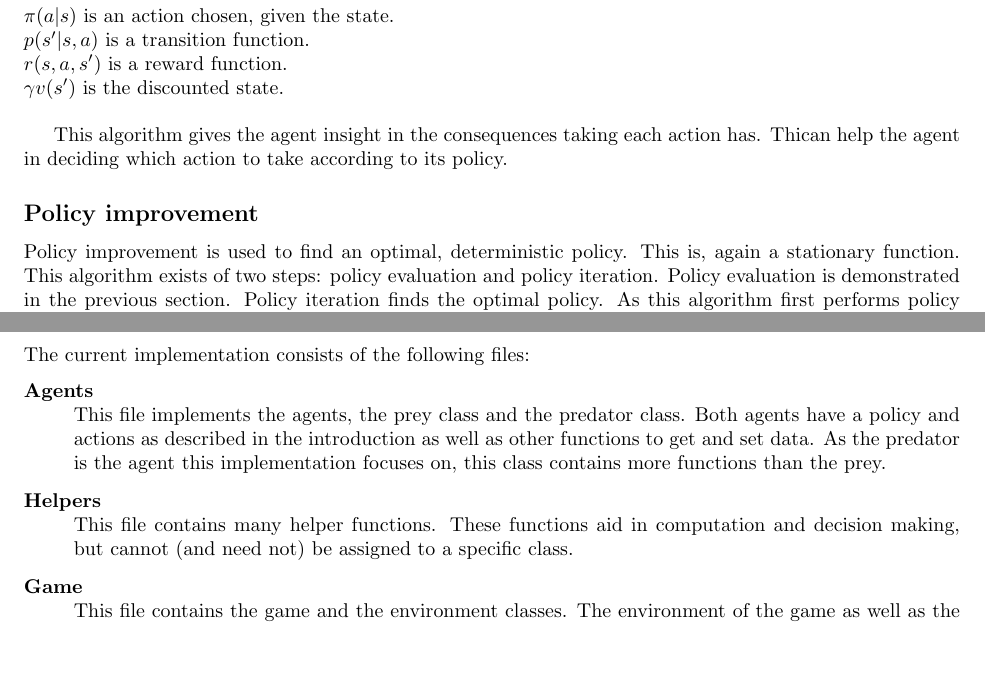
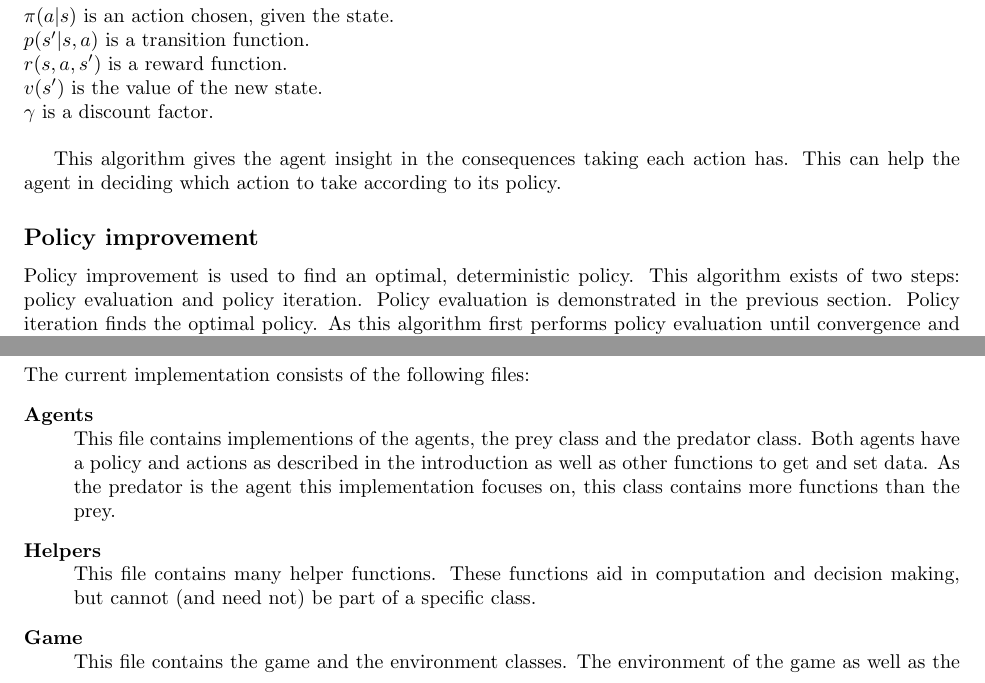
Before and after one commit to sagieske/AA1, a LaTeX problem sheet (one/Assignment1_Group4.tex): two parts of pages 3 and 4 of 7, joined at a grey line, cut so that both start at the same text, the shorter picture padded with empty space. Compiled offline with pdfLaTeX.

Commit message:
small typos fixed

```diff
--- a/one/Assignment1_Group4.tex
+++ b/one/Assignment1_Group4.tex
@@ -58,12 +58,13 @@ Where: \\
 $\pi(a|s)$ is an action chosen, given the state. \\
 $p(s'|s, a)$ is a transition function. \\
 $r(s, a, s')$ is a reward function. \\
-$\gamma v(s')$ is the discounted state. \\ % is it?
+$v(s')$ is the value of the new state. \\ % is it?
+$\gamma$ is a discount factor.\\
 
-This algorithm gives the agent insight in the consequences taking each action has. Thican help the agent in deciding which action to take according to its policy.
+This algorithm gives the agent insight in the consequences taking each action has. This can help the agent in deciding which action to take according to its policy.
 
 \subsection*{Policy improvement}
-Policy improvement is used to find an optimal, deterministic policy. This is, again a stationary function. This algorithm exists of two steps: policy evaluation and policy iteration. Policy evaluation is demonstrated in the previous section. Policy iteration finds the optimal policy. As this algorithm first performs policy evaluation until convergence and then performs policy improvement, this algorithm is relatively slow and computationally expensive. Again, from Barto and Sutton [source]:\\
+Policy improvement is used to find an optimal, deterministic policy. This algorithm exists of two steps: policy evaluation and policy iteration. Policy evaluation is demonstrated in the previous section. Policy iteration finds the optimal policy. As this algorithm first performs policy evaluation until convergence and then performs policy improvement, this algorithm is relatively slow and computationally expensive. Again, from Barto and Sutton [source]:\\
 
 \begin{algorithm}[H]
 1. Initialization \\
@@ -111,10 +112,10 @@ After performing this algorithm, the results can also be used for agent planning
 \noindent The current implementation consists of the following files:
 \begin{description}
 	\item[Agents] \hfill \\
-	This file implements the agents, the prey class and the predator class. Both agents have a policy and actions as described in the introduction as well as other functions to get and set data. As the predator is the agent this implementation focuses on, this class contains more functions than the prey.
+	This file contains implementions of the agents, the prey class and the predator class. Both agents have a policy and actions as described in the introduction as well as other functions to get and set data. As the predator is the agent this implementation focuses on, this class contains more functions than the prey.
 
 	\item[Helpers] \hfill \\
-	This file contains many helper functions. These functions aid in computation and decision making, but cannot (and need not) be assigned to a specific class.
+	This file contains many helper functions. These functions aid in computation and decision making, but cannot (and need not) be part of a specific class.
 
 	\item[Game] \hfill \\
 	This file contains the game and the environment classes. The environment of the game as well as the rules are implemented in this class. The game class contains the implementation of running the game as well as the agent planning algorithms.
```
Also changed, not shown: one/Assignment1_Group4.pdf, one/Assignment1_Group4.tex (4 more changed lines), 2 other files.
